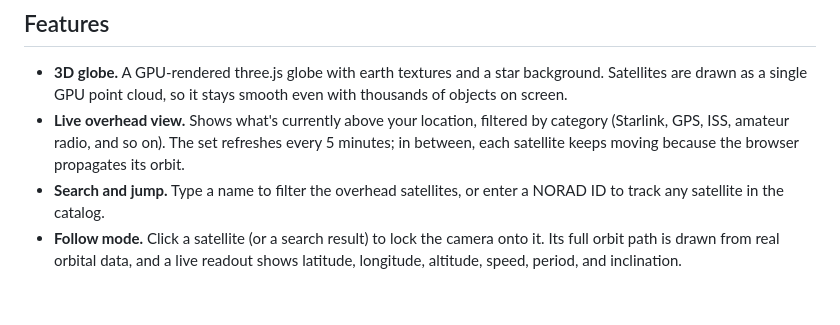
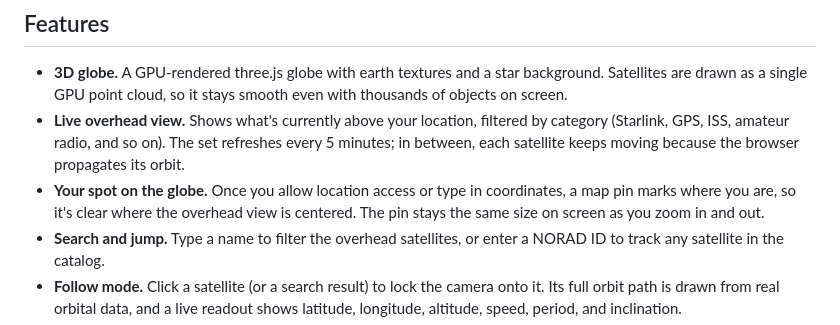
Before and after one commit to ShaunHanrahan/HAM, a Markdown page: README.md, the part around the change. Rendered like a GitHub page; blank space fills up the shorter version.

Commit message:
Document the location pin in the feature list

```diff
--- a/README.md
+++ b/README.md
@@ -8,6 +8,7 @@ HAM is meant to run on your own network, for yourself or your household. It's no
 
 - **3D globe.** A GPU-rendered three.js globe with earth textures and a star background. Satellites are drawn as a single GPU point cloud, so it stays smooth even with thousands of objects on screen.
 - **Live overhead view.** Shows what's currently above your location, filtered by category (Starlink, GPS, ISS, amateur radio, and so on). The set refreshes every 5 minutes; in between, each satellite keeps moving because the browser propagates its orbit.
+- **Your spot on the globe.** Once you allow location access or type in coordinates, a map pin marks where you are, so it's clear where the overhead view is centered. The pin stays the same size on screen as you zoom in and out.
 - **Search and jump.** Type a name to filter the overhead satellites, or enter a NORAD ID to track any satellite in the catalog.
 - **Follow mode.** Click a satellite (or a search result) to lock the camera onto it. Its full orbit path is drawn from real orbital data, and a live readout shows latitude, longitude, altitude, speed, period, and inclination.
 - **Broadcast frequencies.** The follow panel lists the satellite's transmitters (downlink, uplink, and beacon frequencies, plus mode), merged from two keyless sources and tagged by origin. One is the [SatNOGS DB](https://db.satnogs.org/), resolved by the satellite's `sat_id` rather than its NORAD id. That's more complete, and it also reaches entries SatNOGS stores without a NORAD id, including a lot of weather and imaging birds. The other is the [JE9PEL amateur-satellite list](https://www.ne.jp/asahi/hamradio/je9pel/). n2yo's own API doesn't expose frequencies, and not every satellite turns up in either source.
```
